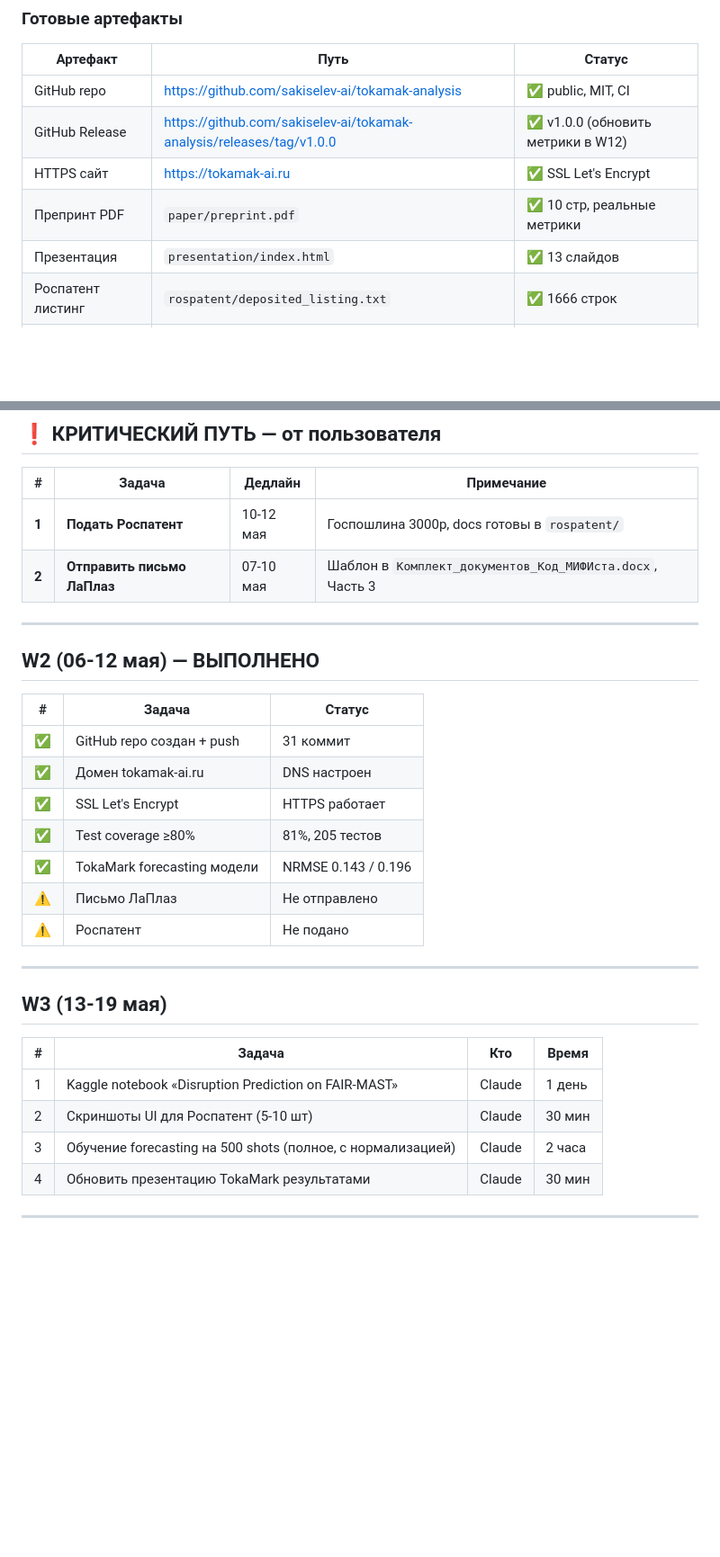
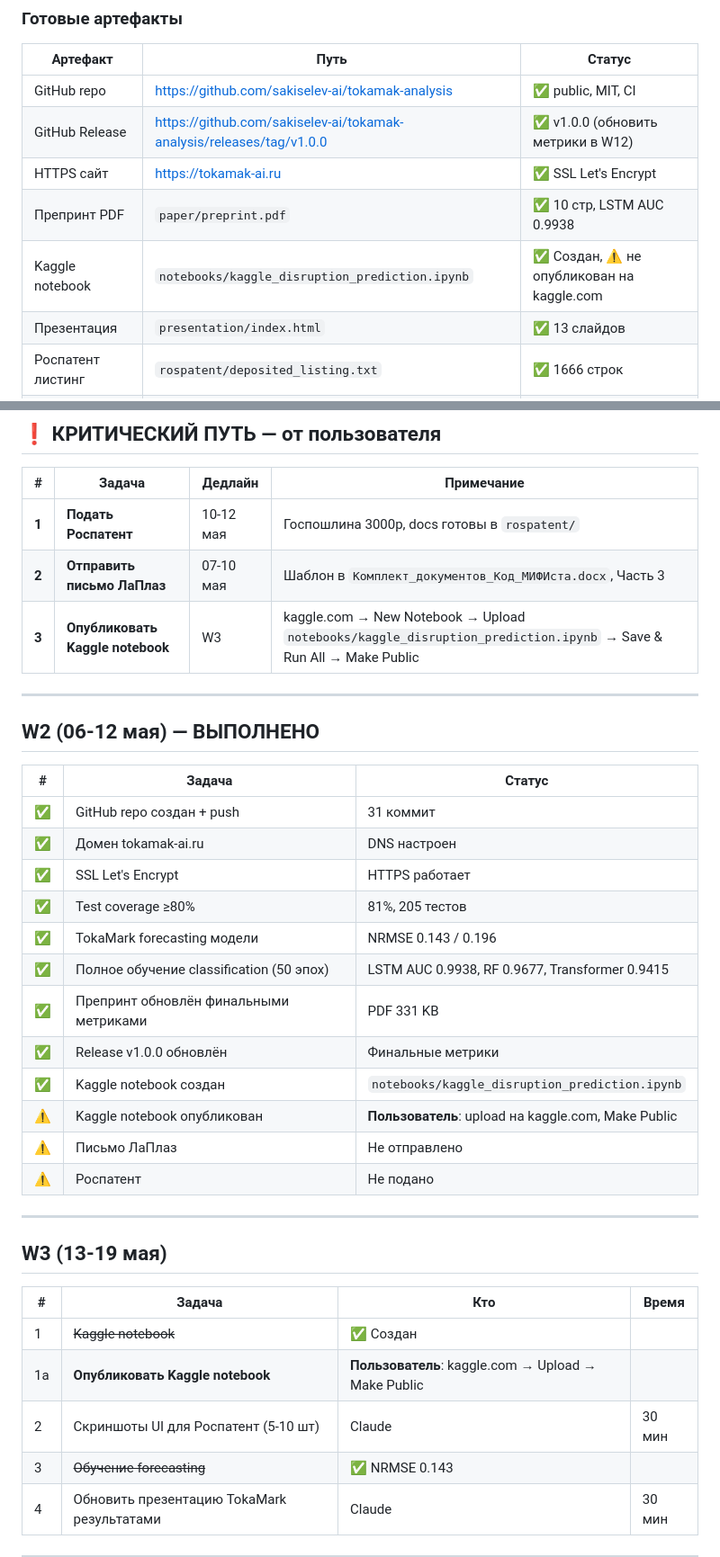
Before and after one commit to sakiselev-ai/tokamak-analysis, a Markdown page: PLAN.md, 2 parts joined by grey strips. Shown at 90% size. Rendered like a GitHub page; blank space fills up the shorter version.

Commit message:
Add Kaggle notebook publication to plan, update project files
PLAN.md: Kaggle notebook marked as created, publication added to
user action items (kaggle.com → Upload → Make Public).
CLAUDE.md: added notebooks/ to code layout and artifacts table.

Co-Authored-By: Claude Sonnet 4.6 <noreply@anthropic.com>

```diff
--- a/PLAN.md
+++ b/PLAN.md
@@ -44,7 +44,8 @@
 | GitHub repo | https://github.com/sakiselev-ai/tokamak-analysis | ✅ public, MIT, CI |
 | GitHub Release | https://github.com/sakiselev-ai/tokamak-analysis/releases/tag/v1.0.0 | ✅ v1.0.0 (обновить метрики в W12) |
 | HTTPS сайт | https://tokamak-ai.ru | ✅ SSL Let's Encrypt |
-| Препринт PDF | `paper/preprint.pdf` | ✅ 10 стр, реальные метрики |
+| Препринт PDF | `paper/preprint.pdf` | ✅ 10 стр, LSTM AUC 0.9938 |
+| Kaggle notebook | `notebooks/kaggle_disruption_prediction.ipynb` | ✅ Создан, ⚠️ не опубликован на kaggle.com |
 | Презентация | `presentation/index.html` | ✅ 13 слайдов |
 | Роспатент листинг | `rospatent/deposited_listing.txt` | ✅ 1666 строк |
 | Инструкция ФИПС | `rospatent/README_FINAL.md` | ✅ |
@@ -74,6 +75,7 @@
 |---|--------|---------|------------|
 | **1** | **Подать Роспатент** | 10-12 мая | Госпошлина 3000р, docs готовы в `rospatent/` |
 | **2** | **Отправить письмо ЛаПлаз** | 07-10 мая | Шаблон в `Комплект_документов_Код_МИФИста.docx`, Часть 3 |
+| **3** | **Опубликовать Kaggle notebook** | W3 | kaggle.com → New Notebook → Upload `notebooks/kaggle_disruption_prediction.ipynb` → Save & Run All → Make Public |
 
 ---
 
@@ -86,6 +88,11 @@
 | ✅ | SSL Let's Encrypt | HTTPS работает |
 | ✅ | Test coverage ≥80% | 81%, 205 тестов |
 | ✅ | TokaMark forecasting модели | NRMSE 0.143 / 0.196 |
+| ✅ | Полное обучение classification (50 эпох) | LSTM AUC 0.9938, RF 0.9677, Transformer 0.9415 |
+| ✅ | Препринт обновлён финальными метриками | PDF 331 KB |
+| ✅ | Release v1.0.0 обновлён | Финальные метрики |
+| ✅ | Kaggle notebook создан | `notebooks/kaggle_disruption_prediction.ipynb` |
+| ⚠️ | Kaggle notebook опубликован | **Пользователь**: upload на kaggle.com, Make Public |
 | ⚠️ | Письмо ЛаПлаз | Не отправлено |
 | ⚠️ | Роспатент | Не подано |
 
@@ -95,9 +102,10 @@
 
 | # | Задача | Кто | Время |
 |---|--------|-----|-------|
-| 1 | Kaggle notebook «Disruption Prediction on FAIR-MAST» | Claude | 1 день |
+| 1 | ~~Kaggle notebook~~ | ✅ Создан |
+| 1a | **Опубликовать Kaggle notebook** | **Пользователь**: kaggle.com → Upload → Make Public |
 | 2 | Скриншоты UI для Роспатент (5-10 шт) | Claude | 30 мин |
-| 3 | Обучение forecasting на 500 shots (полное, с нормализацией) | Claude | 2 часа |
+| 3 | ~~Обучение forecasting~~ | ✅ NRMSE 0.143 |
 | 4 | Обновить презентацию TokaMark результатами | Claude | 30 мин |
 
 ---
```
Also changed, not shown: CLAUDE.md (+2 -0 lines).
